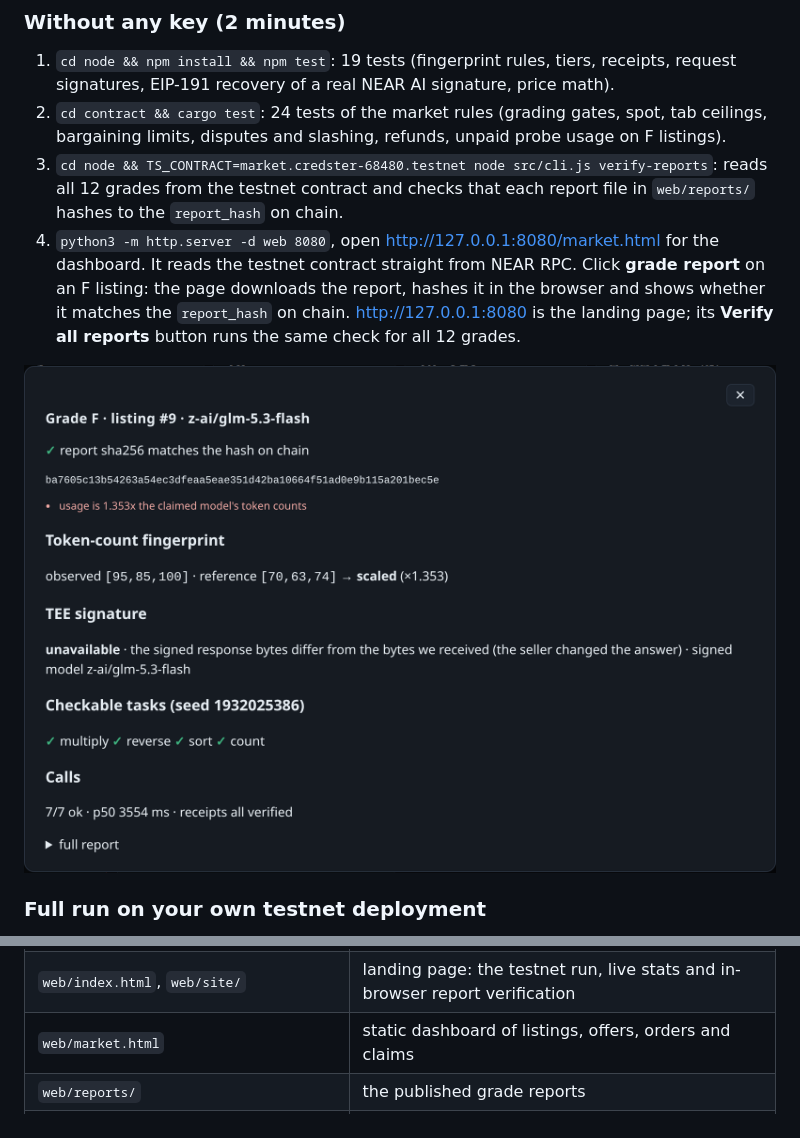
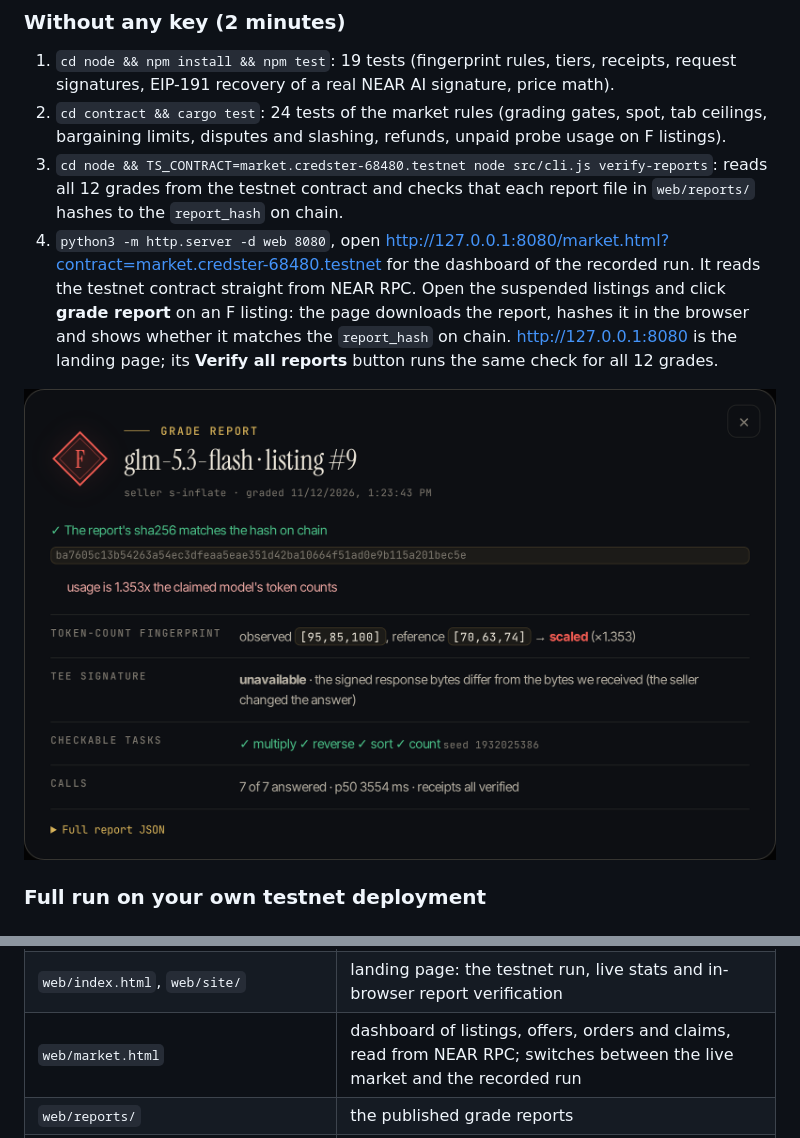
Before and after one commit to zkasuran/credster, a Markdown page: README.md, 2 parts joined by grey strips. Rendered like a GitHub page; pictures changed too: assets/report-F.png.

Commit message:
Dashboard in the site's design: same nav, hallmarks and cards; switch between the live market and the recorded run; in-browser report check

```diff
--- a/README.md
+++ b/README.md
@@ -75,7 +75,7 @@ The same live market works from the CLI (`node src/cli.js help`), including sell
 1. `cd node && npm install && npm test`: 19 tests (fingerprint rules, tiers, receipts, request signatures, EIP-191 recovery of a real NEAR AI signature, price math).
 2. `cd contract && cargo test`: 24 tests of the market rules (grading gates, spot, tab ceilings, bargaining limits, disputes and slashing, refunds, unpaid probe usage on F listings).
 3. `cd node && TS_CONTRACT=market.credster-68480.testnet node src/cli.js verify-reports`: reads all 12 grades from the testnet contract and checks that each report file in `web/reports/` hashes to the `report_hash` on chain.
-4. `python3 -m http.server -d web 8080`, open http://127.0.0.1:8080/market.html for the dashboard. It reads the testnet contract straight from NEAR RPC. Click **grade report** on an F listing: the page downloads the report, hashes it in the browser and shows whether it matches the `report_hash` on chain. http://127.0.0.1:8080 is the landing page; its **Verify all reports** button runs the same check for all 12 grades.
+4. `python3 -m http.server -d web 8080`, open http://127.0.0.1:8080/market.html?contract=market.credster-68480.testnet for the dashboard of the recorded run. It reads the testnet contract straight from NEAR RPC. Open the suspended listings and click **grade report** on an F listing: the page downloads the report, hashes it in the browser and shows whether it matches the `report_hash` on chain. http://127.0.0.1:8080 is the landing page; its **Verify all reports** button runs the same check for all 12 grades.
 
 ![A grade F report for the inflate seller: the report hash matches the chain, observed token counts 95, 85, 100 against the reference 70, 63, 74, scaled by 1.353](assets/report-F.png)
 
@@ -172,7 +172,7 @@ sequenceDiagram
 | `scripts/go-live.mjs`, `Dockerfile`, `JUDGING.md` | set up and run the live market; guide for judges |
 | `node/fingerprints.json` | reference token counts measured from NEAR AI Cloud |
 | `web/index.html`, `web/site/` | landing page: the testnet run, live stats and in-browser report verification |
-| `web/market.html` | static dashboard of listings, offers, orders and claims |
+| `web/market.html` | dashboard of listings, offers, orders and claims, read from NEAR RPC; switches between the live market and the recorded run |
 | `web/reports/` | the published grade reports |
 | `scripts/` | `setup-testnet.sh`, `demo.mjs`, `cleanup.mjs`, `shoot.py` |
 | `docs/RULES.md`, `docs/DEDUPE.md` | market rules; comparison with the other 649 submissions |
```
Also changed, not shown: other parts of README.md (+1 -1 lines), assets/dashboard-top.png, assets/dashboard.png, assets/report-A.png, 6 other files.
